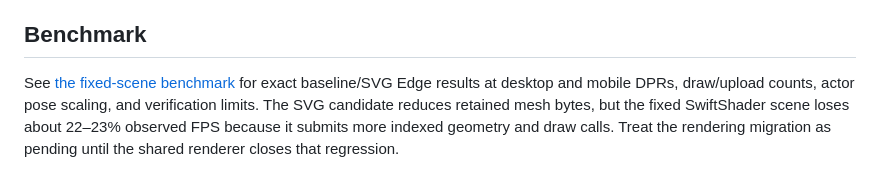
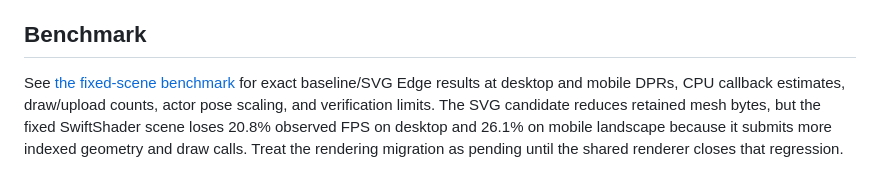
Before and after one commit to byh-playground/bloom-sketch-town, a Markdown page: docs/svg-renderer.md, the part around the change. GitHub-like rendering.

Commit message:
Align renderer summary with final benchmark

```diff
--- a/docs/svg-renderer.md
+++ b/docs/svg-renderer.md
@@ -35,4 +35,4 @@ The compiler rejects unsupported tags, attributes, namespaces, event handlers, e
 
 ## Benchmark
 
-See [the fixed-scene benchmark](svg-renderer-benchmark-v0.16.0.md) for exact baseline/SVG Edge results at desktop and mobile DPRs, draw/upload counts, actor pose scaling, and verification limits. The SVG candidate reduces retained mesh bytes, but the fixed SwiftShader scene loses about 22–23% observed FPS because it submits more indexed geometry and draw calls. Treat the rendering migration as pending until the shared renderer closes that regression.
+See [the fixed-scene benchmark](svg-renderer-benchmark-v0.16.0.md) for exact baseline/SVG Edge results at desktop and mobile DPRs, CPU callback estimates, draw/upload counts, actor pose scaling, and verification limits. The SVG candidate reduces retained mesh bytes, but the fixed SwiftShader scene loses 20.8% observed FPS on desktop and 26.1% on mobile landscape because it submits more indexed geometry and draw calls. Treat the rendering migration as pending until the shared renderer closes that regression.
```
